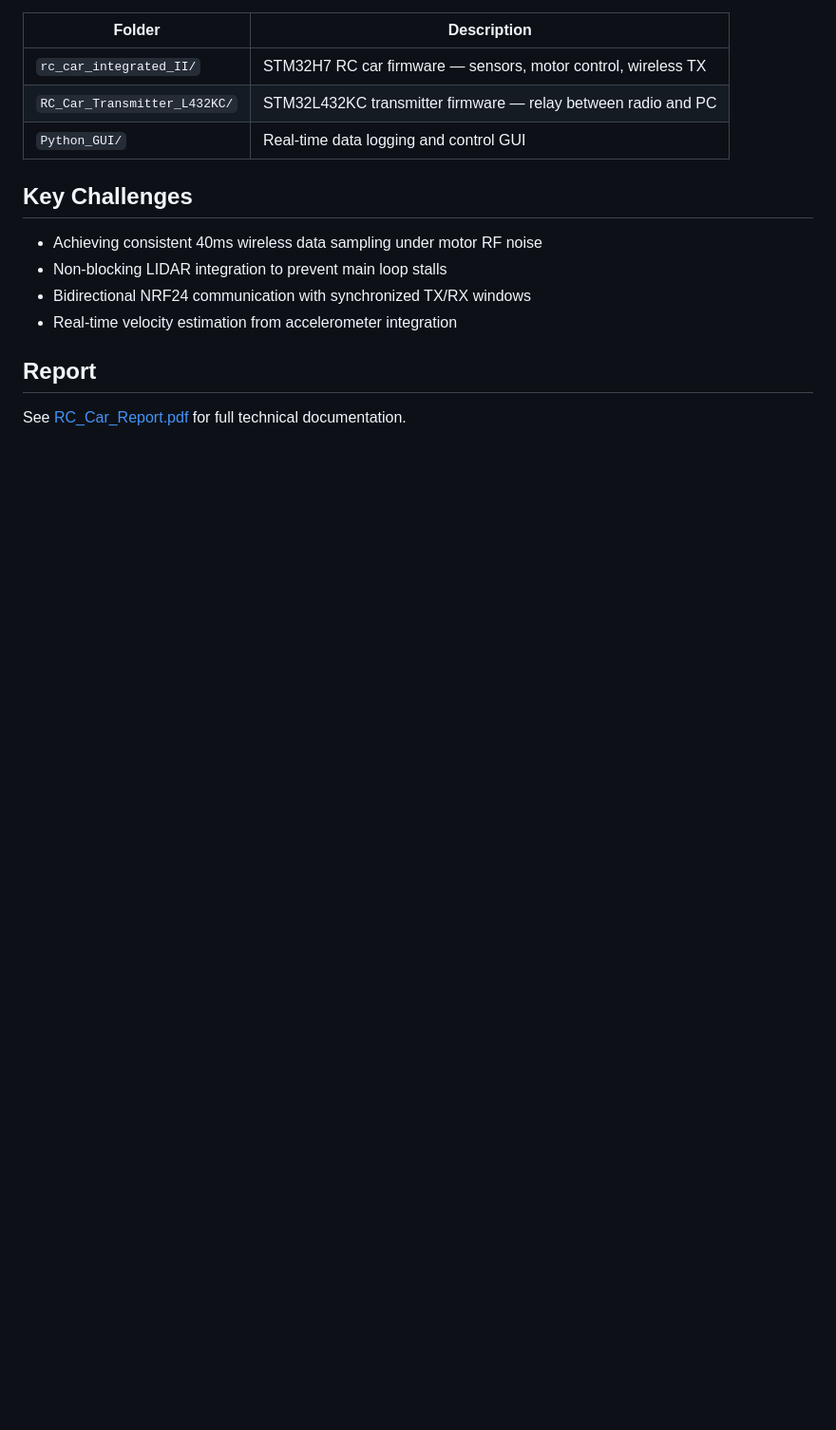
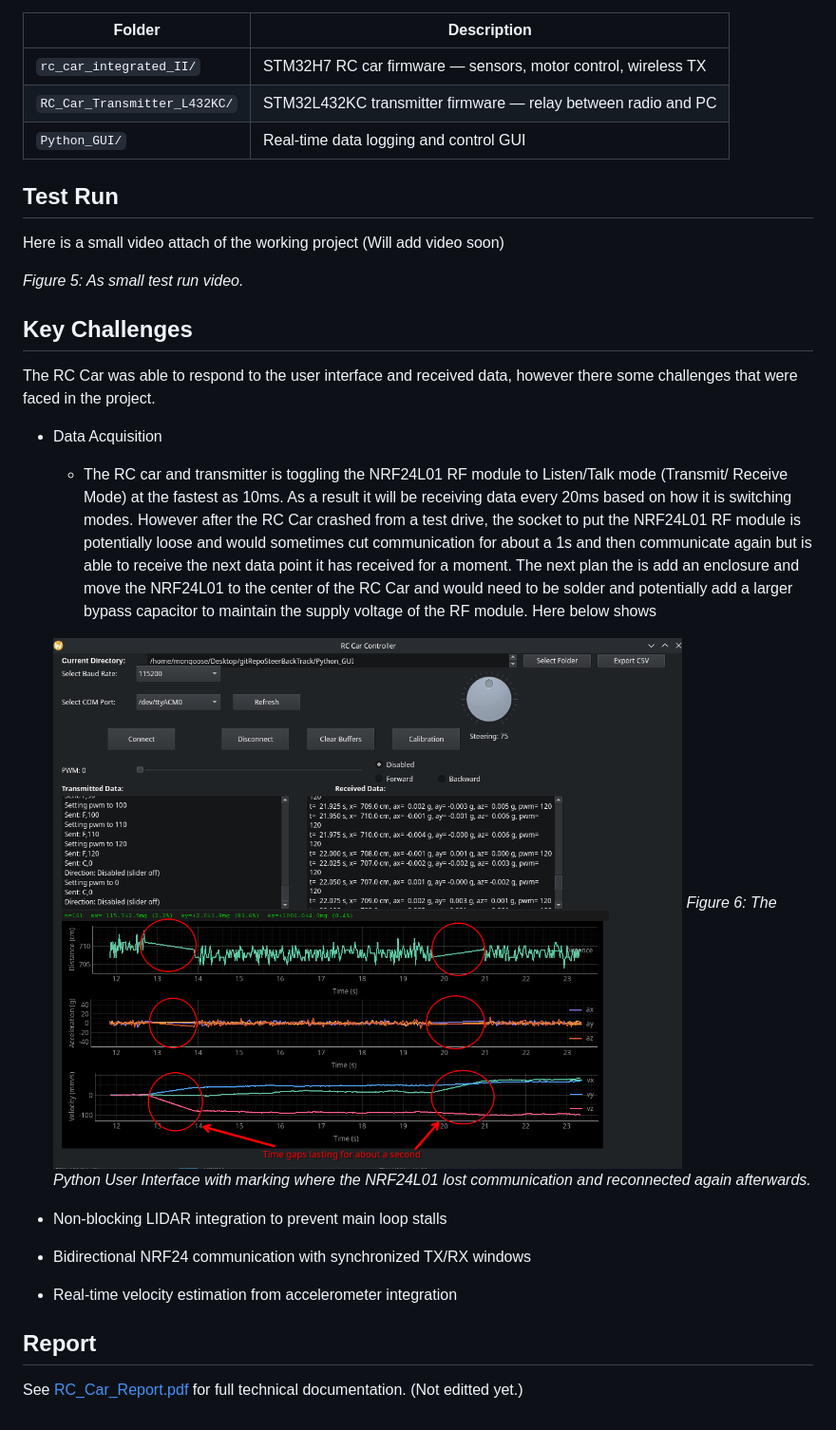
Before and after one commit to eam95/RC_Car_Mark_I, a Markdown page: README.md, the part around the change printed below. Shown: that part at 95% size. Drawn GitHub-style; pictures changed too: docs/images/picturesGeneral/timeGapIssue.png (added); blank space fills up the shorter version.

```diff
--- a/README.md
+++ b/README.md
@@ -32,12 +46,30 @@ The entire project consist of three subprojects based on the described System Ar
 | `RC_Car_Transmitter_L432KC/` | STM32L432KC transmitter firmware — relay between radio and PC |
 | `Python_GUI/` | Real-time data logging and control GUI |
 
+
+
+## Test Run
+
+Here is a small video attach of the working project (Will add video soon)
+
+
+*Figure 5: As small test run video.*
+
 ## Key Challenges
-- Achieving consistent 40ms wireless data sampling under motor RF noise
+
+The RC Car was able to respond to the user interface and received data, however there some challenges that were faced in the project.
+
+- Data Acquisition
+    - The RC car and transmitter is toggling the NRF24L01 RF module to Listen/Talk mode (Transmit/ Receive Mode) at the fastest as 10ms. As a result it will be receiving data every 20ms based on how it is switching modes. However after the RC Car crashed from a test drive, the socket to put the NRF24L01 RF module is potentially loose and would sometimes cut communication for about a 1s and then communicate again but is able to receive the next data point it has received for a moment. The next plan the is add an enclosure and move the NRF24L01 to the center of the RC Car and would need to be solder and potentially add a larger bypass capacitor to maintain the supply voltage of the RF module.
+    Here below shows
+
+    ![RC Car](/docs/images/picturesGeneral/timeGapIssue.png)
+    *Figure 6: The Python User Interface with marking where the NRF24L01 lost communication and reconnected again afterwards.*
+
 - Non-blocking LIDAR integration to prevent main loop stalls
 - Bidirectional NRF24 communication with synchronized TX/RX windows
 - Real-time velocity estimation from accelerometer integration
 
 
 ## Report
-See [RC_Car_Report.pdf](RC_Car_Report.pdf) for full technical documentation.
+See [RC_Car_Report.pdf](RC_Car_Report.pdf) for full technical documentation. (Not editted yet.)
```
Also changed, not shown: other parts of README.md (+19 -5 lines), docs/images/picturesGeneral/PythonGUI.png (added).
